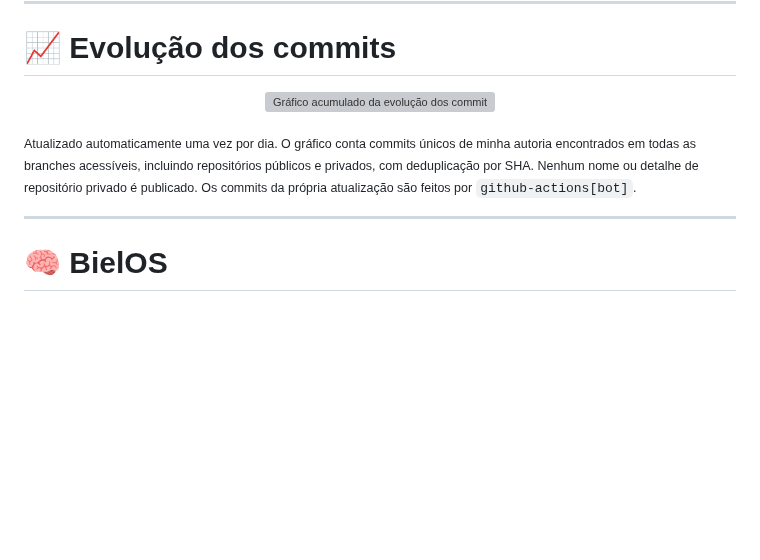
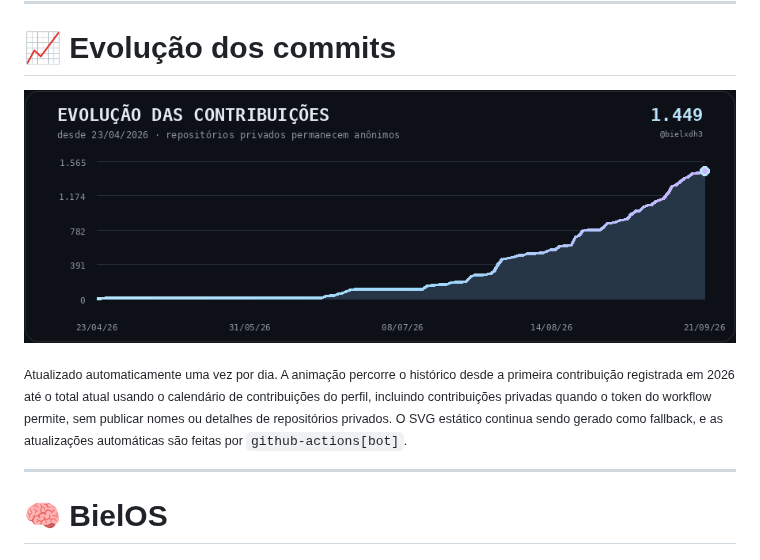
Before and after one commit to bielxdh3/bielxdh3, a Markdown page: README.md, the part around the change. Drawn GitHub-style; pictures changed too: assets/commit-history.gif (added); blank space fills up the shorter version; grey boxes are pictures that could not be loaded.

```diff
--- a/README.md
+++ b/README.md
@@ -25,10 +25,10 @@ Boa parte deles nasce de uma pergunta simples:
 # 📈 Evolução dos commits
 
 <p align="center">
-  <img src="./assets/commit-history.svg" alt="Gráfico acumulado da evolução dos commits" width="100%">
+  <img src="./assets/commit-history.gif" alt="Animação acumulada da evolução das contribuições" width="100%">
 </p>
 
-<sub>Atualizado automaticamente uma vez por dia. O gráfico conta commits únicos de minha autoria encontrados em todas as branches acessíveis, incluindo repositórios públicos e privados, com deduplicação por SHA. Nenhum nome ou detalhe de repositório privado é publicado. Os commits da própria atualização são feitos por <code>github-actions[bot]</code>.</sub>
+<sub>Atualizado automaticamente uma vez por dia. A animação percorre o histórico desde a primeira contribuição registrada em 2026 até o total atual usando o calendário de contribuições do perfil, incluindo contribuições privadas quando o token do workflow permite, sem publicar nomes ou detalhes de repositórios privados. O SVG estático continua sendo gerado como fallback, e as atualizações automáticas são feitas por <code>github-actions[bot]</code>.</sub>
 
 ---
 
```
Also changed, not shown: 4 other files.
